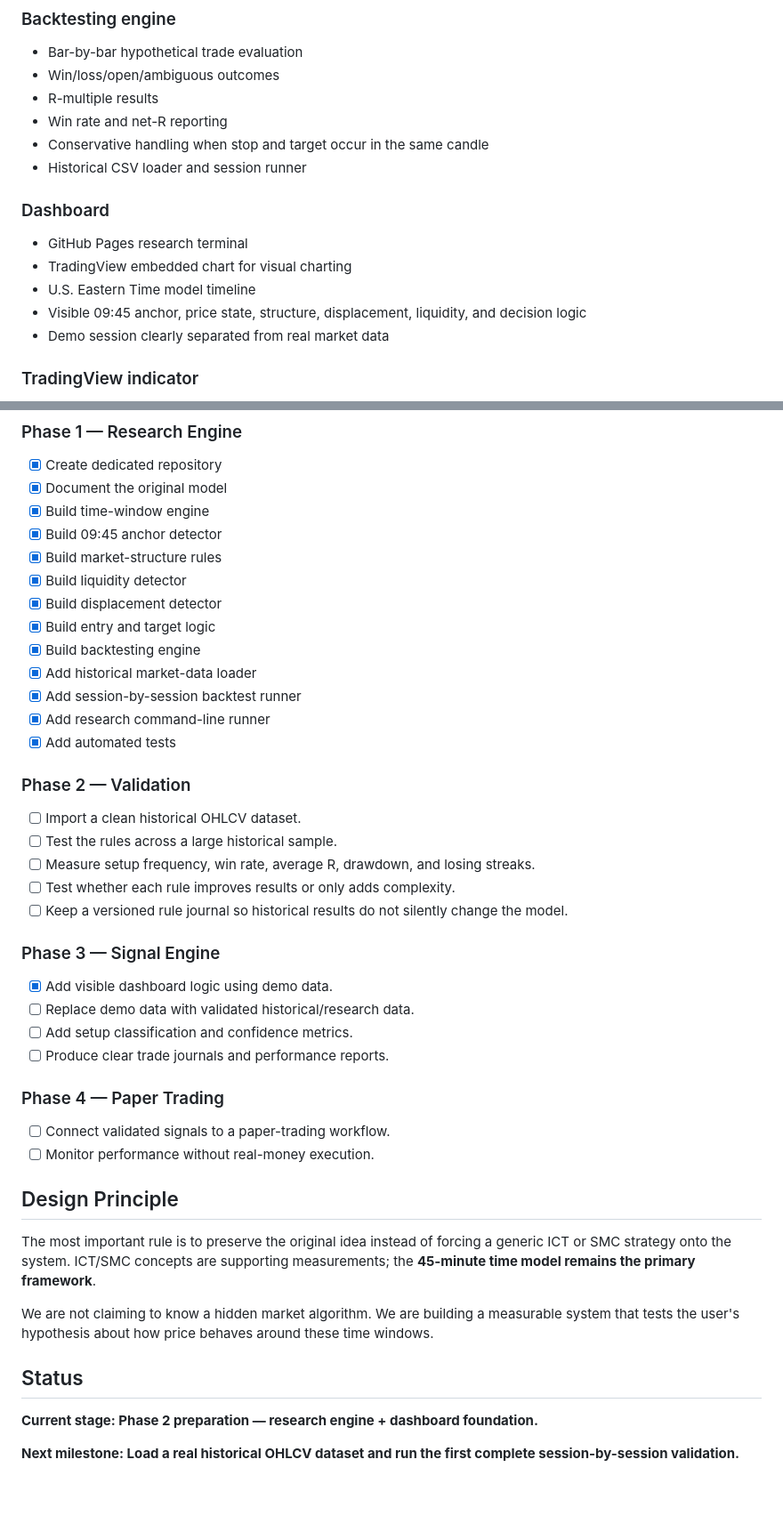
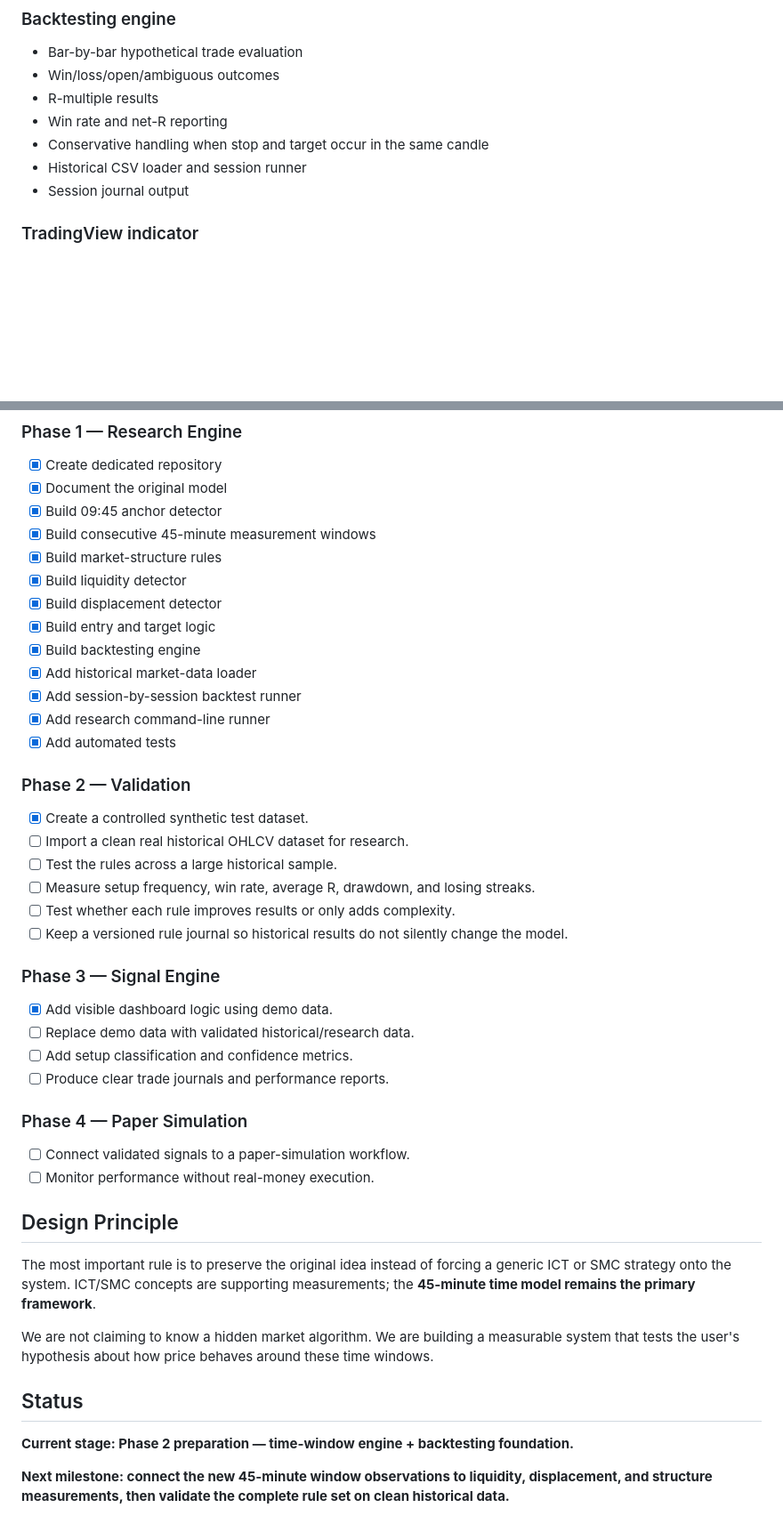
Before and after one commit to kabelogopane/Time-based-Trading-Robot, a Markdown page: README.md, 2 parts joined by grey strips. Shown at 89% size. Drawn GitHub-style; blank space fills up the shorter version.

```diff
--- a/README.md
+++ b/README.md
@@ -68,13 +78,7 @@ These are supporting measurements, not replacements for the original time model:
 - Win rate and net-R reporting
 - Conservative handling when stop and target occur in the same candle
 - Historical CSV loader and session runner
-
-### Dashboard
-- GitHub Pages research terminal
-- TradingView embedded chart for visual charting
-- U.S. Eastern Time model timeline
-- Visible 09:45 anchor, price state, structure, displacement, liquidity, and decision logic
-- Demo session clearly separated from real market data
+- Session journal output
 
 ### TradingView indicator
 - `tradingview/time_based_model.pine` marks the 09:45 ET anchor and anchor high/low.
@@ -152,8 +160,8 @@ The CSV must contain:
 ### Phase 1 — Research Engine
 - [x] Create dedicated repository
 - [x] Document the original model
-- [x] Build time-window engine
 - [x] Build 09:45 anchor detector
+- [x] Build consecutive 45-minute measurement windows
 - [x] Build market-structure rules
 - [x] Build liquidity detector
 - [x] Build displacement detector
@@ -165,7 +173,8 @@ The CSV must contain:
 - [x] Add automated tests
 
 ### Phase 2 — Validation
-- [ ] Import a clean historical OHLCV dataset.
+- [x] Create a controlled synthetic test dataset.
+- [ ] Import a clean real historical OHLCV dataset for research.
 - [ ] Test the rules across a large historical sample.
 - [ ] Measure setup frequency, win rate, average R, drawdown, and losing streaks.
 - [ ] Test whether each rule improves results or only adds complexity.
@@ -177,8 +186,8 @@ The CSV must contain:
 - [ ] Add setup classification and confidence metrics.
 - [ ] Produce clear trade journals and performance reports.
 
-### Phase 4 — Paper Trading
-- [ ] Connect validated signals to a paper-trading workflow.
+### Phase 4 — Paper Simulation
+- [ ] Connect validated signals to a paper-simulation workflow.
 - [ ] Monitor performance without real-money execution.
 
 ## Design Principle
@@ -189,6 +198,6 @@ We are not claiming to know a hidden market algorithm. We are building a measura
 
 ## Status
 
-**Current stage: Phase 2 preparation — research engine + dashboard foundation.**
+**Current stage: Phase 2 preparation — time-window engine + backtesting foundation.**
 
-**Next milestone: Load a real historical OHLCV dataset and run the first complete session-by-session validation.**
+**Next milestone: connect the new 45-minute window observations to liquidity, displacement, and structure measurements, then validate the complete rule set on clean historical data.**
```
Also changed, not shown: other parts of README.md (+32 -18 lines).
